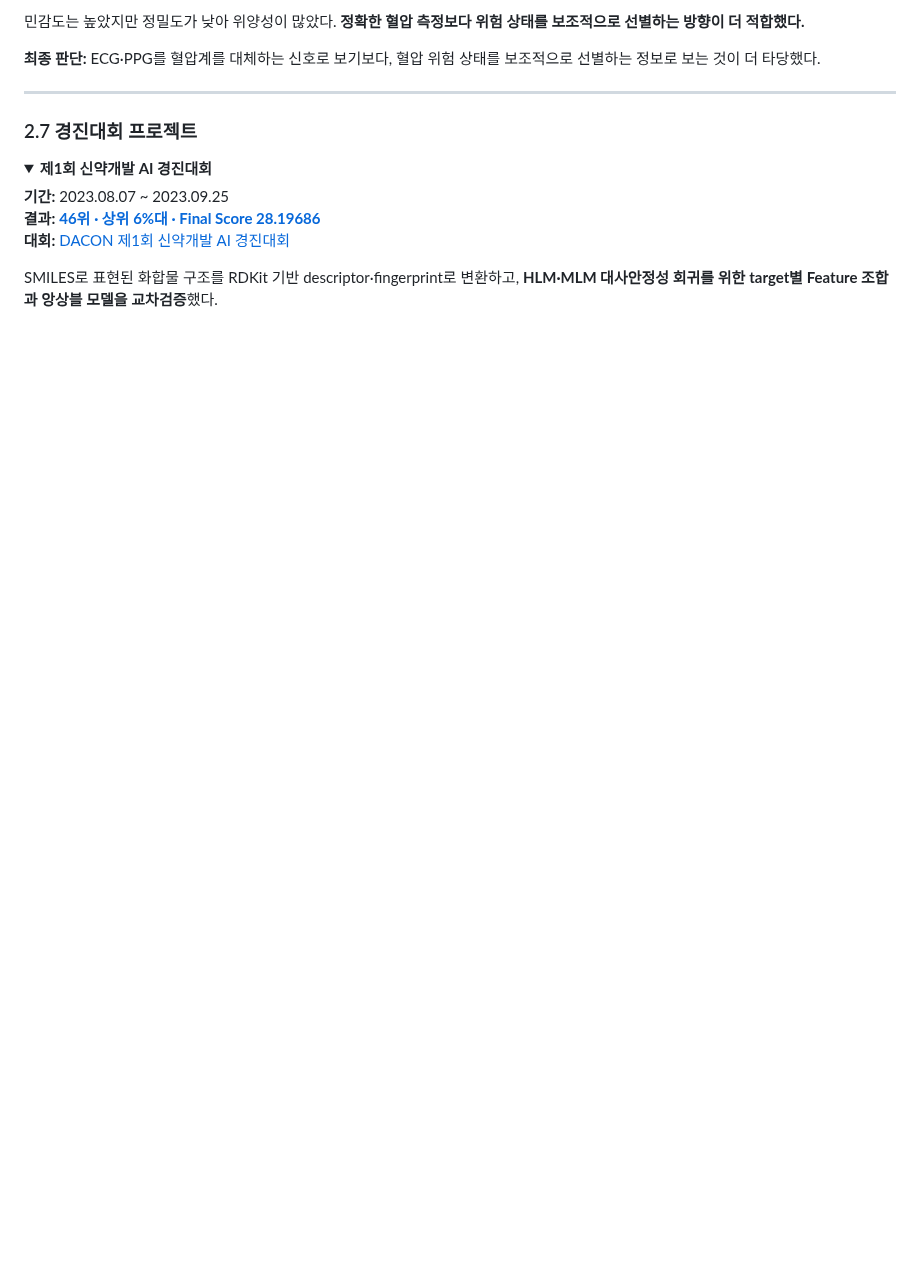
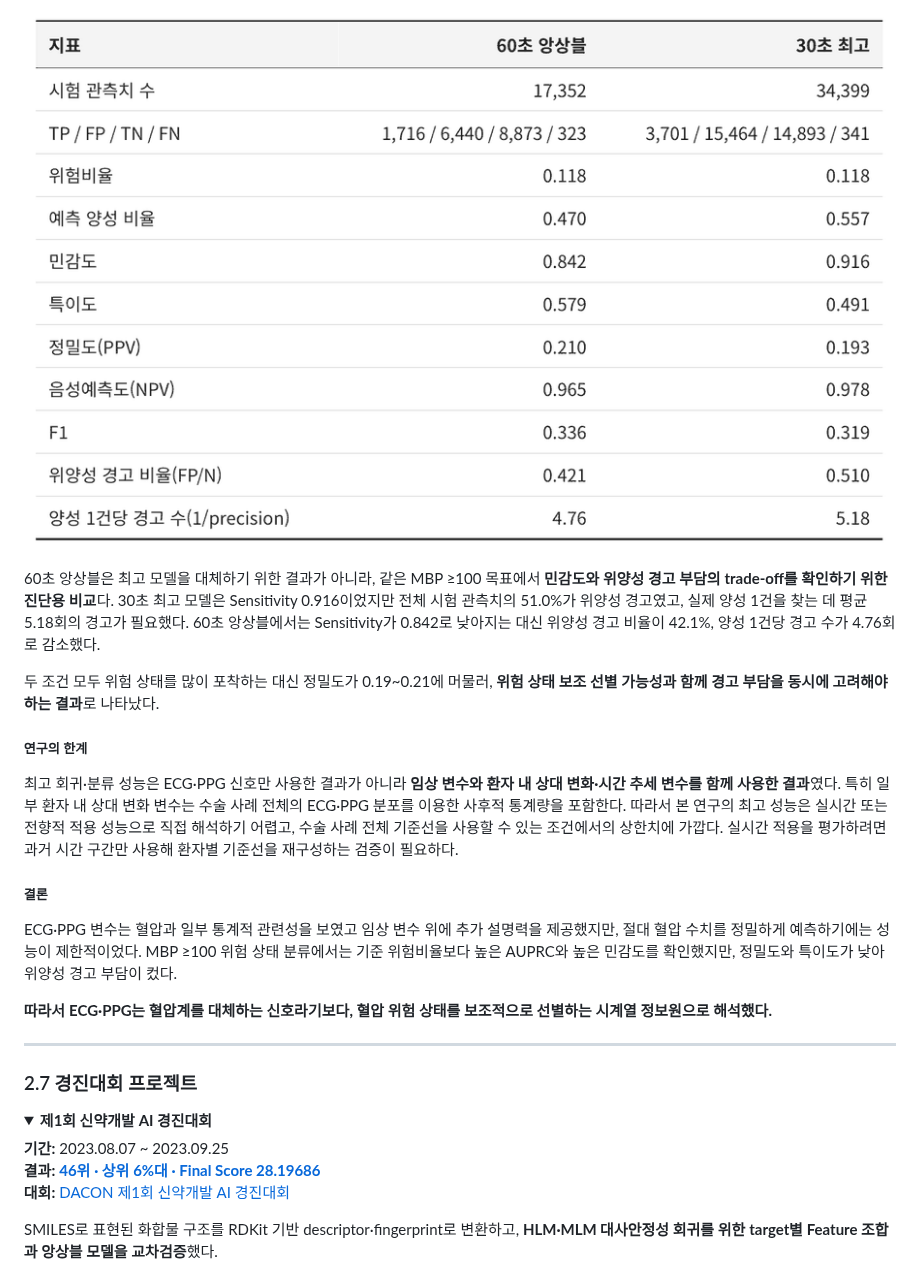
Before and after one commit to so9093-K/career-wiki, a Markdown page: PORTFOLIO.md, the part around one of its changes. GitHub-like rendering; pictures changed too: assets/research/04_mbp_alert_tradeoff.png (added); folded sections open; blank space fills up the shorter version.

```diff
--- a/PORTFOLIO.md
+++ b/PORTFOLIO.md
@@ -953,7 +958,19 @@ Darknet 기반 YOLO 모델을 학습하고 OpenCV/PIL로 이미지 전처리와
 
-민감도는 높았지만 정밀도가 낮아 위양성이 많았다. **정확한 혈압 측정보다 위험 상태를 보조적으로 선별하는 방향이 더 적합했다.**
+![MBP ≥100 30초 최고 모델과 60초 진단용 앙상블 비교](assets/research/04_mbp_alert_tradeoff.png)
 
-**최종 판단:** ECG·PPG를 혈압계를 대체하는 신호로 보기보다, 혈압 위험 상태를 보조적으로 선별하는 정보로 보는 것이 더 타당했다.
+60초 앙상블은 최고 모델을 대체하기 위한 결과가 아니라, 같은 MBP ≥100 목표에서 **민감도와 위양성 경고 부담의 trade-off를 확인하기 위한 진단용 비교**다. 30초 최고 모델은 Sensitivity 0.916이었지만 전체 시험 관측치의 51.0%가 위양성 경고였고, 실제 양성 1건을 찾는 데 평균 5.18회의 경고가 필요했다. 60초 앙상블에서는 Sensitivity가 0.842로 낮아지는 대신 위양성 경고 비율이 42.1%, 양성 1건당 경고 수가 4.76회로 감소했다.
+
+두 조건 모두 위험 상태를 많이 포착하는 대신 정밀도가 0.19~0.21에 머물러, **위험 상태 보조 선별 가능성과 함께 경고 부담을 동시에 고려해야 하는 결과**로 나타났다.
+
+##### 연구의 한계
+
+최고 회귀·분류 성능은 ECG·PPG 신호만 사용한 결과가 아니라 **임상 변수와 환자 내 상대 변화·시간 추세 변수를 함께 사용한 결과**였다. 특히 일부 환자 내 상대 변화 변수는 수술 사례 전체의 ECG·PPG 분포를 이용한 사후적 통계량을 포함한다. 따라서 본 연구의 최고 성능은 실시간 또는 전향적 적용 성능으로 직접 해석하기 어렵고, 수술 사례 전체 기준선을 사용할 수 있는 조건에서의 상한치에 가깝다. 실시간 적용을 평가하려면 과거 시간 구간만 사용해 환자별 기준선을 재구성하는 검증이 필요하다.
+
+##### 결론
+
+ECG·PPG 변수는 혈압과 일부 통계적 관련성을 보였고 임상 변수 위에 추가 설명력을 제공했지만, 절대 혈압 수치를 정밀하게 예측하기에는 성능이 제한적이었다. MBP ≥100 위험 상태 분류에서는 기준 위험비율보다 높은 AUPRC와 높은 민감도를 확인했지만, 정밀도와 특이도가 낮아 위양성 경고 부담이 컸다.
+
+**따라서 ECG·PPG는 혈압계를 대체하는 신호라기보다, 혈압 위험 상태를 보조적으로 선별하는 시계열 정보원으로 해석했다.**
 
 ---
 
```
Also changed, not shown: other parts of PORTFOLIO.md (+12 -7 lines), assets/research/03_mbp_high_confusion_matrix_ko.png (deleted), assets/research/03_risk_classification_performance.png (added).
